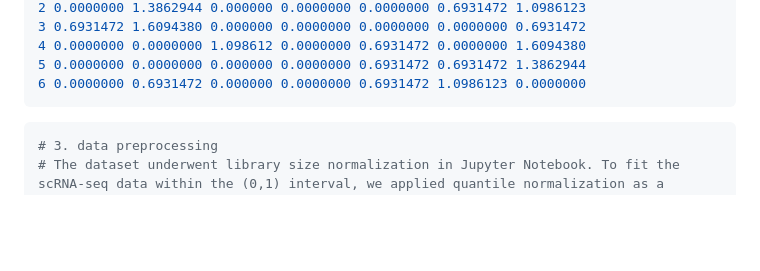
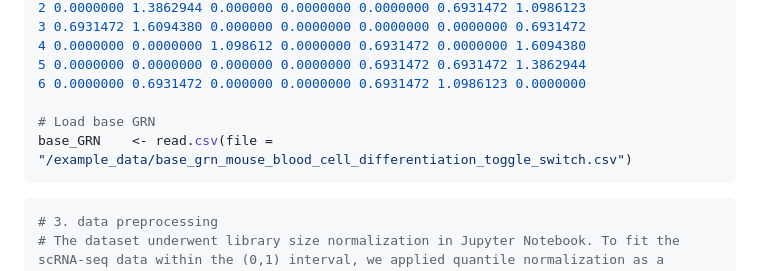
Before and after one commit to CompBioIPM/scGATE, a Markdown page: README.md, the part around the change. Drawn GitHub-style; blank space fills up the shorter version.

````diff
--- a/README.md
+++ b/README.md
@@ -186,6 +186,9 @@ print(head(data))
 4 0.0000000 0.0000000 1.098612 0.0000000 0.6931472 0.0000000 1.6094380
 5 0.0000000 0.0000000 0.000000 0.0000000 0.6931472 0.6931472 1.3862944
 6 0.0000000 0.6931472 0.000000 0.0000000 0.6931472 1.0986123 0.0000000
+
+# Load base GRN
+base_GRN    <- read.csv(file = "/example_data/base_grn_mouse_blood_cell_differentiation_toggle_switch.csv")
 ```
 
 ```R
````
